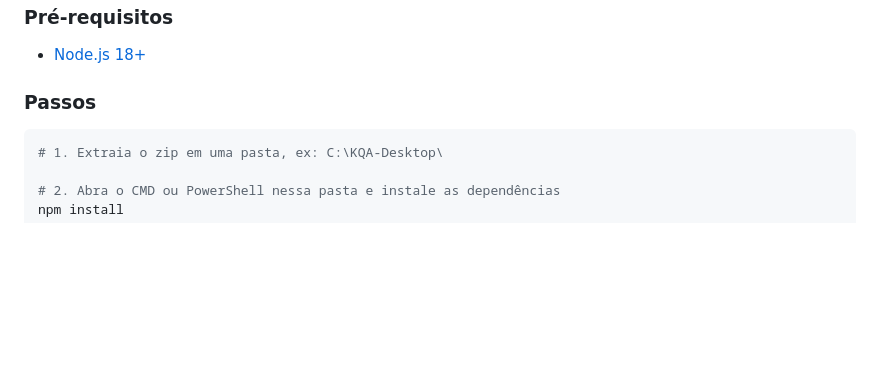
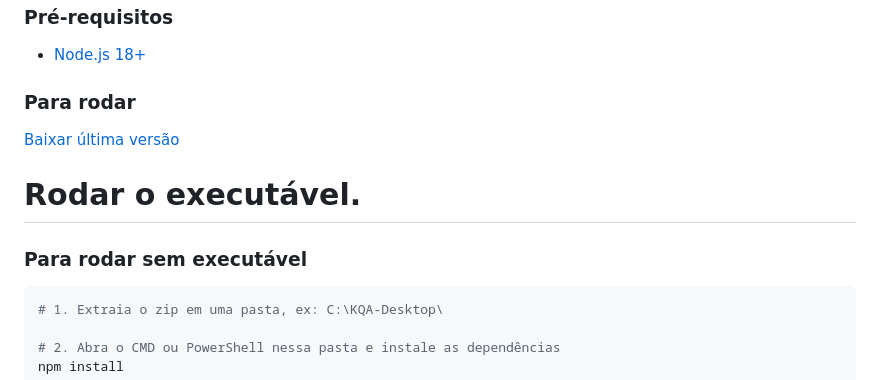
Before and after one commit to DantexgerBR/KQA-desktop, a Markdown page: README.md, the part around the change. Drawn GitHub-style; blank space fills up the shorter version.

Commit message:
Melhora da documentação do projeto

````diff
--- a/README.md
+++ b/README.md
@@ -24,7 +24,11 @@ App desktop profissional para o sistema KQA, com mini-mode, persistência local,
 ### Pré-requisitos
 - [Node.js 18+](https://nodejs.org/)
 
-### Passos
+### Para rodar
+[Baixar última versão](https://github.com/DantexgerBR/KQA-desktop/releases)
+# Rodar o executável.
+
+### Para rodar sem executável
 
 ```bash
 # 1. Extraia o zip em uma pasta, ex: C:\KQA-Desktop\
````
